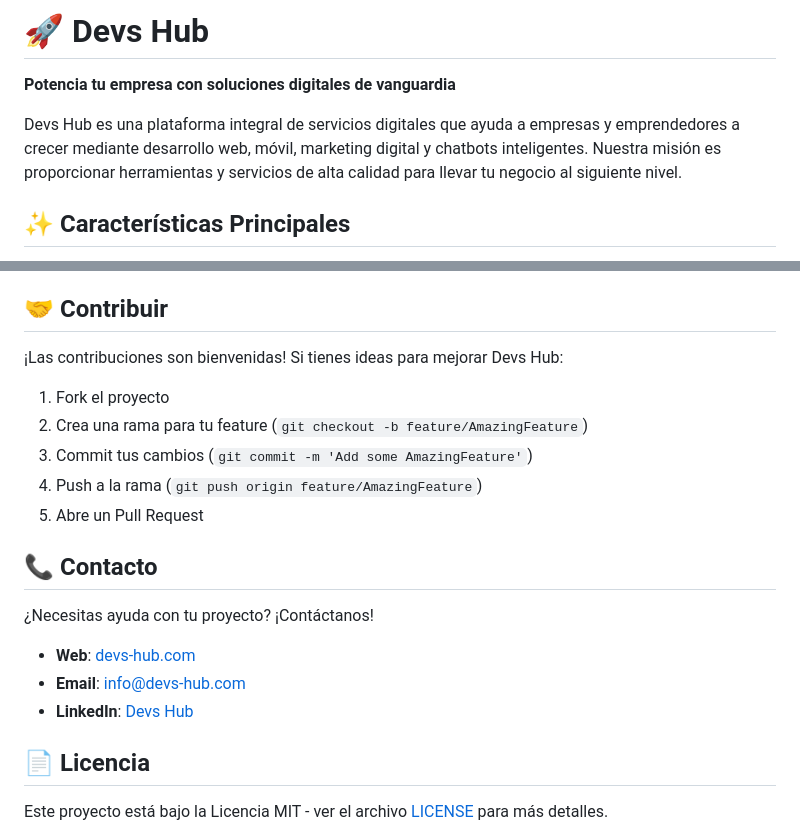
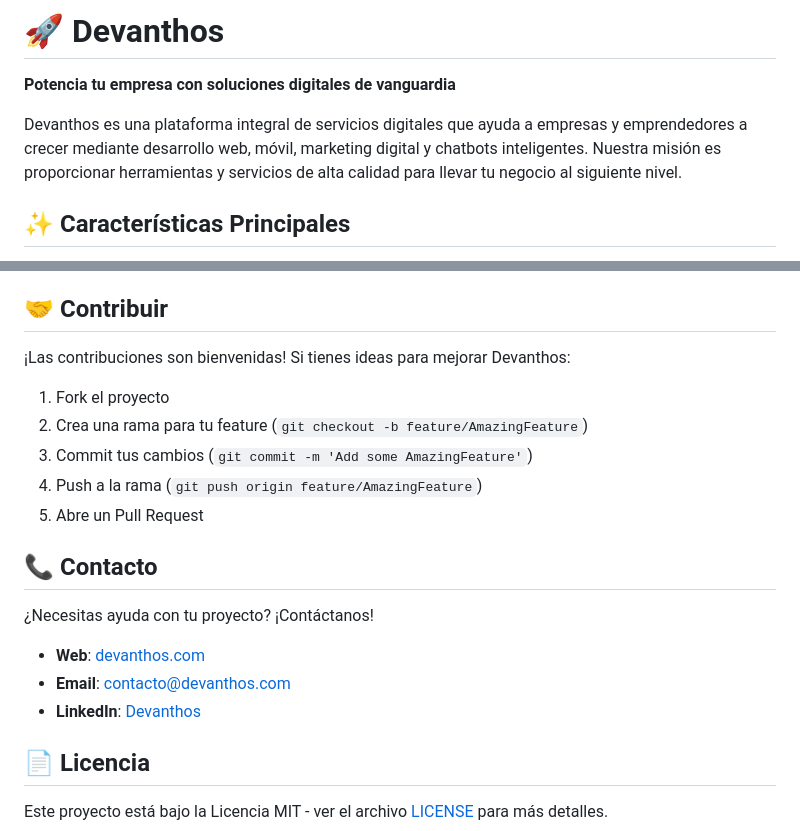
Before and after one commit to Devanthos-Agency/devanthos, a Markdown page: README.md, 2 parts joined by grey strips. Drawn GitHub-style.

Commit message:
feat: actualizar nombre y enlaces de contacto en el README.md

```diff
--- a/README.md
+++ b/README.md
@@ -1,8 +1,8 @@
-# 🚀 Devs Hub
+# 🚀 Devanthos
 
 **Potencia tu empresa con soluciones digitales de vanguardia**
 
-Devs Hub es una plataforma integral de servicios digitales que ayuda a empresas y emprendedores a crecer mediante desarrollo web, móvil, marketing digital y chatbots inteligentes. Nuestra misión es proporcionar herramientas y servicios de alta calidad para llevar tu negocio al siguiente nivel.
+Devanthos es una plataforma integral de servicios digitales que ayuda a empresas y emprendedores a crecer mediante desarrollo web, móvil, marketing digital y chatbots inteligentes. Nuestra misión es proporcionar herramientas y servicios de alta calidad para llevar tu negocio al siguiente nivel.
 
 ## ✨ Características Principales
 
@@ -153,7 +153,7 @@ El contenido se gestiona mediante:
 
 ## 🤝 Contribuir
 
-¡Las contribuciones son bienvenidas! Si tienes ideas para mejorar Devs Hub:
+¡Las contribuciones son bienvenidas! Si tienes ideas para mejorar Devanthos:
 
 1. Fork el proyecto
 2. Crea una rama para tu feature (`git checkout -b feature/AmazingFeature`)
@@ -165,9 +165,9 @@ El contenido se gestiona mediante:
 
 ¿Necesitas ayuda con tu proyecto? ¡Contáctanos!
 
--   **Web**: [devs-hub.com](https://devs-hub.com)
--   **Email**: info@devs-hub.com
--   **LinkedIn**: [Devs Hub](https://linkedin.com/company/devs-hub)
+-   **Web**: [devanthos.com](https://www.devanthos.com/)
+-   **Email**: contacto@devanthos.com
+-   **LinkedIn**: [Devanthos](https://linkedin.com/company/devanthos)
 
 ## 📄 Licencia
 
```
